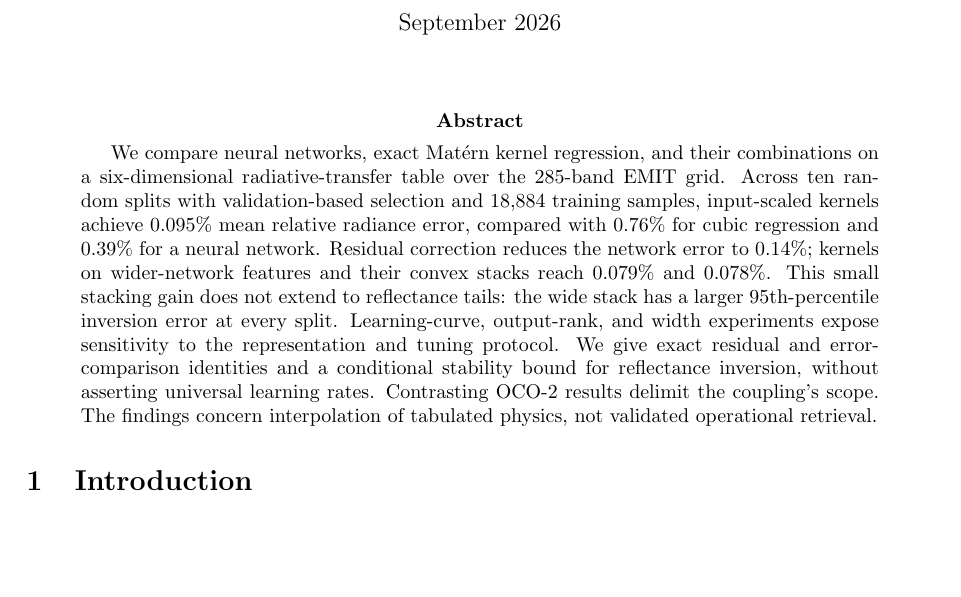
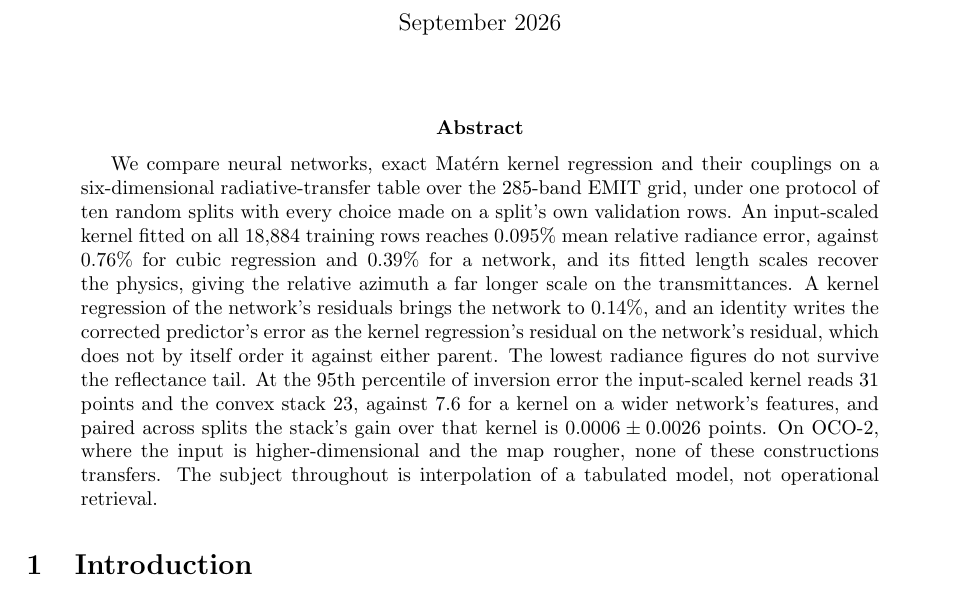
Before and after one commit to yspennstate/emit-oco2-kernel-emulators, a LaTeX paper (paper/emit_kernel_dnn.tex): part of page 1 of 28, cut so that both start at the same text, the shorter picture padded with empty space. Compiled offline with pdfLaTeX.

```diff
--- a/paper/emit_kernel_dnn.tex
+++ b/paper/emit_kernel_dnn.tex
@@ -15,19 +15,21 @@
 \maketitle
 
 \begin{abstract}
-We compare neural networks, exact Mat\'ern kernel regression, and their combinations on a
-six-dimensional radiative-transfer table over the 285-band EMIT grid. Across ten random splits
-with validation-based selection and 18{,}884 training samples, input-scaled kernels achieve
-$0.095\%$ mean relative radiance error, compared with $0.76\%$ for cubic regression and
-$0.39\%$ for a neural network. Residual correction reduces the network error to $0.14\%$;
-kernels on wider-network features and their convex stacks reach $0.079\%$ and $0.078\%$.
-This small stacking gain does not extend to reflectance tails: the wide stack has a larger
-95th-percentile inversion error at every split. Learning-curve, output-rank, and width
-experiments expose sensitivity to the representation and tuning protocol. We give exact
-residual and error-comparison identities and a conditional stability bound for reflectance
-inversion, without asserting universal learning rates. Contrasting OCO-2 results delimit the
-coupling's scope. The findings concern interpolation of tabulated physics, not validated
-operational retrieval.
+We compare neural networks, exact Mat\'ern kernel regression and their couplings on a
+six-dimensional radiative-transfer table over the 285-band EMIT grid, under one protocol of ten
+random splits with every choice made on a split's own validation rows. An input-scaled kernel
+fitted on all 18{,}884 training rows reaches $0.095\%$ mean relative radiance error, against
+$0.76\%$ for cubic regression and $0.39\%$ for a network, and its fitted length scales recover
+the physics, giving the relative azimuth a far longer scale on the transmittances. A kernel
+regression of the network's residuals brings the network to $0.14\%$, and an identity writes the
+corrected predictor's error as the kernel regression's residual on the network's residual, which
+does not by itself order it against either parent.
+The lowest radiance figures do not survive the reflectance tail. At the 95th percentile of
+inversion error the input-scaled kernel reads 31 points and the convex stack 23, against 7.6 for
+a kernel on a wider network's features, and paired across splits the stack's gain over that
+kernel is $0.0006 \pm 0.0026$ points. On OCO-2, where the input is higher-dimensional and the map
+rougher, none of these constructions transfers. The subject throughout is interpolation of a
+tabulated model, not operational retrieval.
 \end{abstract}
 
 \section{Introduction}
```
Also changed, not shown: paper/emit_kernel_dnn.pdf.
